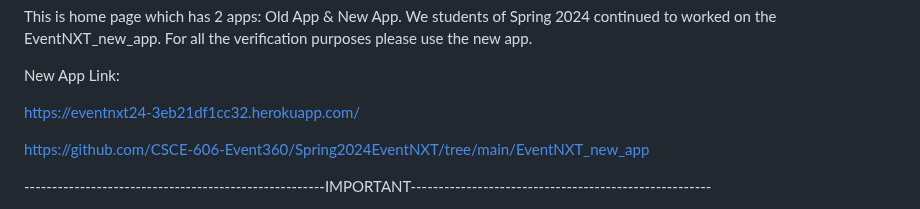
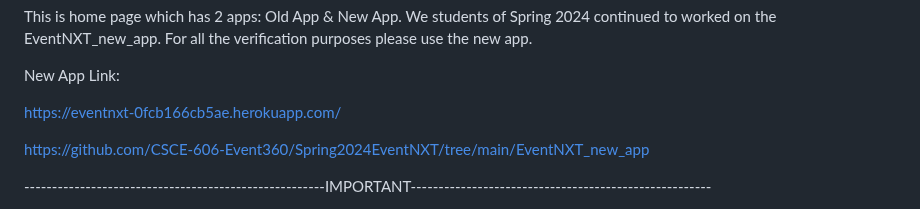
Before and after one commit to xint040/csce606teamcourseprojecteventnxt_FORKED, a Markdown page: README.md, the part around the change. Drawn GitHub-style.

```diff
--- a/README.md
+++ b/README.md
@@ -6,8 +6,7 @@ We students of Spring 2024 continued to worked on the EventNXT_new_app. For all
 
 New App Link:
 
-https://eventnxt24-3eb21df1cc32.herokuapp.com/
-
+https://eventnxt-0fcb166cb5ae.herokuapp.com/
 
 
 https://github.com/CSCE-606-Event360/Spring2024EventNXT/tree/main/EventNXT_new_app
```
